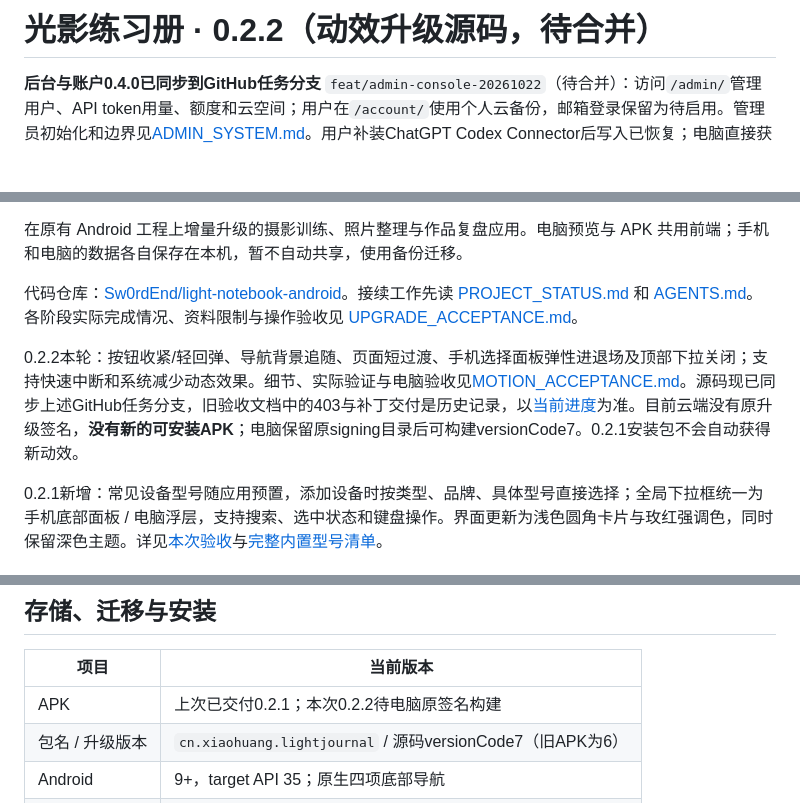
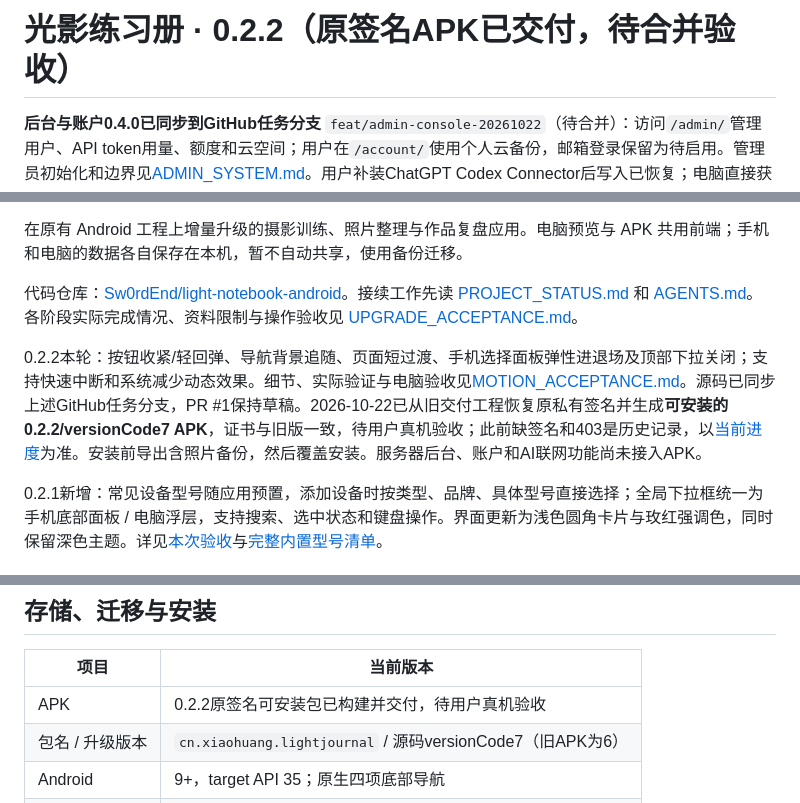
Before and after one commit to Sw0rdEnd/light-notebook-android, a Markdown page: README.md, 3 parts joined by grey strips. Drawn GitHub-style; blank space fills up the shorter version.

```diff
--- a/README.md
+++ b/README.md
@@ -1,4 +1,4 @@
-# 光影练习册 · 0.2.2（动效升级源码，待合并）
+# 光影练习册 · 0.2.2（原签名APK已交付，待合并验收）
 
 **后台与账户0.4.0已同步到GitHub任务分支** `feat/admin-console-20261022`（待合并）：访问`/admin/`管理用户、API token用量、额度和云空间；用户在`/account/`使用个人云备份，邮箱登录保留为待启用。管理员初始化和边界见[ADMIN_SYSTEM.md](ADMIN_SYSTEM.md)。用户补装ChatGPT Codex Connector后写入已恢复；电脑直接获取此远端分支，避免重复应用旧补丁。
 
@@ -8,7 +8,7 @@
 
 代码仓库：[Sw0rdEnd/light-notebook-android](https://github.com/Sw0rdEnd/light-notebook-android)。接续工作先读 [PROJECT_STATUS.md](PROJECT_STATUS.md) 和 [AGENTS.md](AGENTS.md)。各阶段实际完成情况、资料限制与操作验收见 [UPGRADE_ACCEPTANCE.md](UPGRADE_ACCEPTANCE.md)。
 
-0.2.2本轮：按钮收紧/轻回弹、导航背景追随、页面短过渡、手机选择面板弹性进退场及顶部下拉关闭；支持快速中断和系统减少动态效果。细节、实际验证与电脑验收见[MOTION_ACCEPTANCE.md](MOTION_ACCEPTANCE.md)。源码现已同步上述GitHub任务分支，旧验收文档中的403与补丁交付是历史记录，以[当前进度](PROJECT_STATUS.md)为准。目前云端没有原升级签名，**没有新的可安装APK**；电脑保留原signing目录后可构建versionCode7。0.2.1安装包不会自动获得新动效。
+0.2.2本轮：按钮收紧/轻回弹、导航背景追随、页面短过渡、手机选择面板弹性进退场及顶部下拉关闭；支持快速中断和系统减少动态效果。细节、实际验证与电脑验收见[MOTION_ACCEPTANCE.md](MOTION_ACCEPTANCE.md)。源码已同步上述GitHub任务分支，PR #1保持草稿。2026-10-22已从旧交付工程恢复原私有签名并生成**可安装的0.2.2/versionCode7 APK**，证书与旧版一致，待用户真机验收；此前缺签名和403是历史记录，以[当前进度](PROJECT_STATUS.md)为准。安装前导出含照片备份，然后覆盖安装。服务器后台、账户和AI联网功能尚未接入APK。
 
 0.2.1新增：常见设备型号随应用预置，添加设备时按类型、品牌、具体型号直接选择；全局下拉框统一为手机底部面板 / 电脑浮层，支持搜索、选中状态和键盘操作。界面更新为浅色圆角卡片与玫红强调色，同时保留深色主题。详见[本次验收](UI_CATALOG_ACCEPTANCE.md)与[完整内置型号清单](EQUIPMENT_CATALOG.md)。
 
@@ -48,7 +48,7 @@ Sigma 999 USD为2025-09-09美国官方发布价；Tamron A071129800 JPY为日本
 
 | 项目 | 当前版本 |
 | --- | --- |
-| APK | 上次已交付0.2.1；本次0.2.2待电脑原签名构建 |
+| APK | 0.2.2原签名可安装包已构建并交付，待用户真机验收 |
 | 包名 / 升级版本 | `cn.xiaohuang.lightjournal` / 源码versionCode7（旧APK为6） |
 | Android | 9+，target API 35；原生四项底部导航 |
 | 数据版本 | IndexedDB 2 / SQLite user_version 2 / 语义版本2 |
```
Also changed, not shown: ANDROID_HANDOFF.md (+8 -0 lines), PROJECT_STATUS.md (+12 -3 lines).
